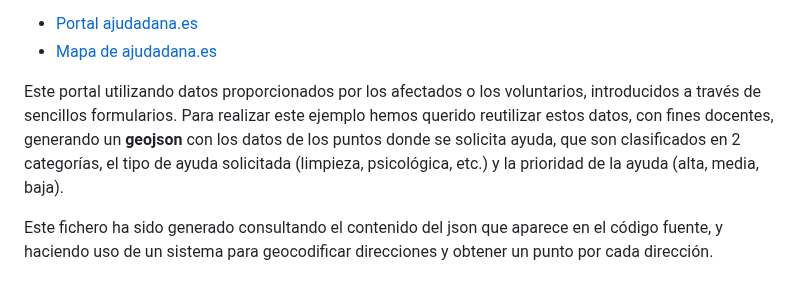
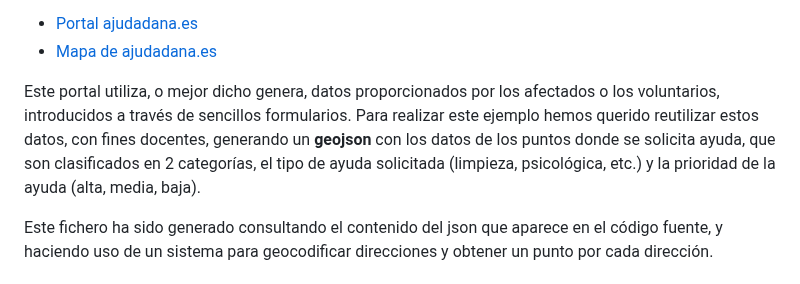
Before and after one commit to josemamira/curso_maplibre, a Markdown page: src/18.md, the part around the change. GitHub-like rendering.

```diff
--- a/src/18.md
+++ b/src/18.md
@@ -9,7 +9,7 @@ Para este ejemplo hemos querido hacer un pequeño homenaje a todos aquellos afec
 - [Portal ajudadana.es](https://ajudadana.es/casos-activos/mapa)
 - [Mapa de ajudadana.es](https://ajudadana.es/casos-activos/mapa)
 
-Este portal utilizando datos proporcionados por los afectados o los voluntarios, introducidos a través de sencillos formularios. Para realizar este ejemplo hemos querido reutilizar estos datos, con fines docentes, generando un **geojson** con los datos de los puntos donde se solicita ayuda, que son clasificados en 2 categorías, el tipo de ayuda solicitada (limpieza, psicológica, etc.) y la prioridad de la ayuda (alta, media, baja).
+Este portal utiliza, o mejor dicho genera, datos proporcionados por los afectados o los voluntarios, introducidos a través de sencillos formularios. Para realizar este ejemplo hemos querido reutilizar estos datos, con fines docentes, generando un **geojson** con los datos de los puntos donde se solicita ayuda, que son clasificados en 2 categorías, el tipo de ayuda solicitada (limpieza, psicológica, etc.) y la prioridad de la ayuda (alta, media, baja).
 
 Este fichero ha sido generado consultando el contenido del json que aparece en el código fuente, y haciendo uso de un sistema para geocodificar direcciones y obtener un punto por cada dirección.
 
```
